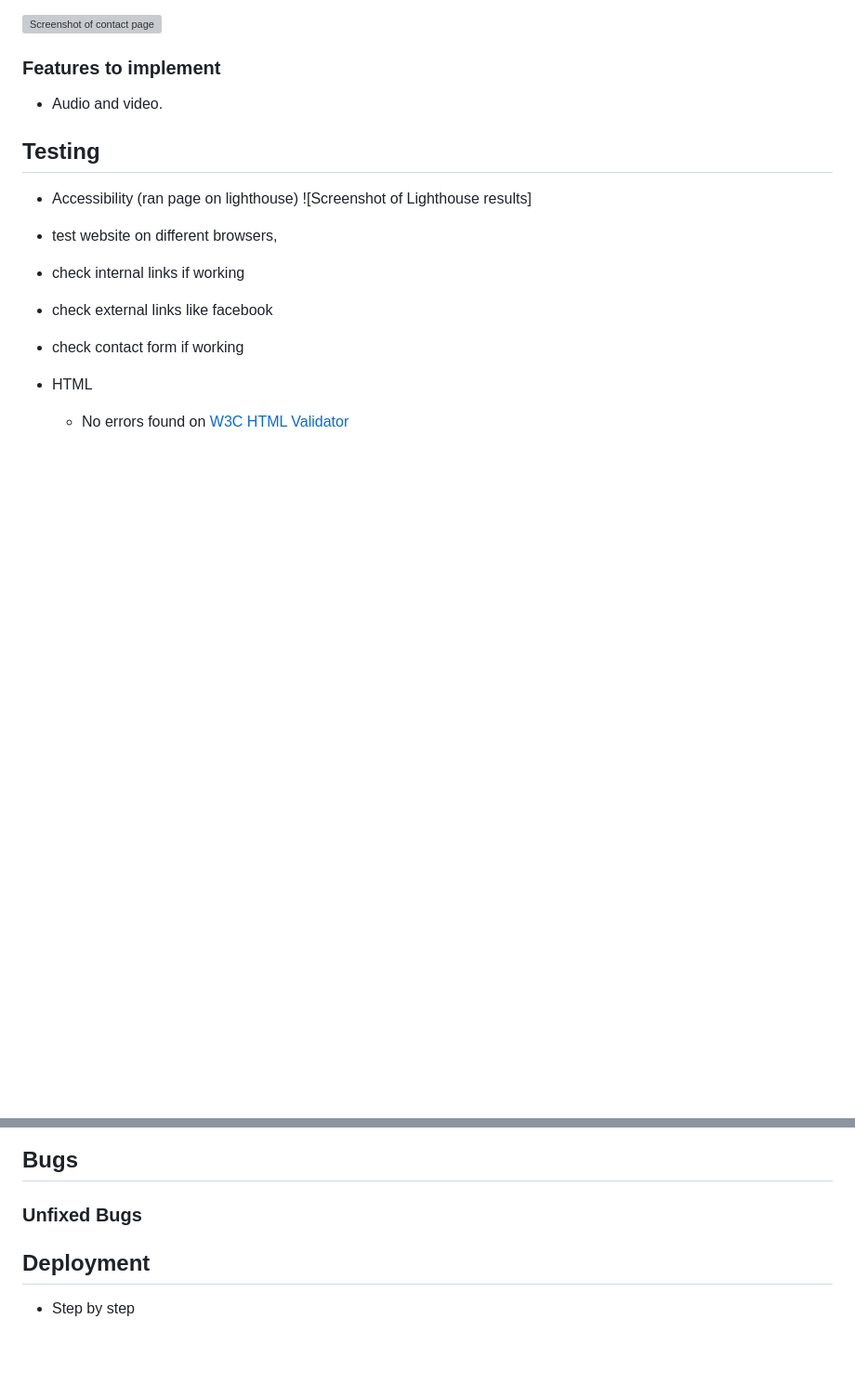
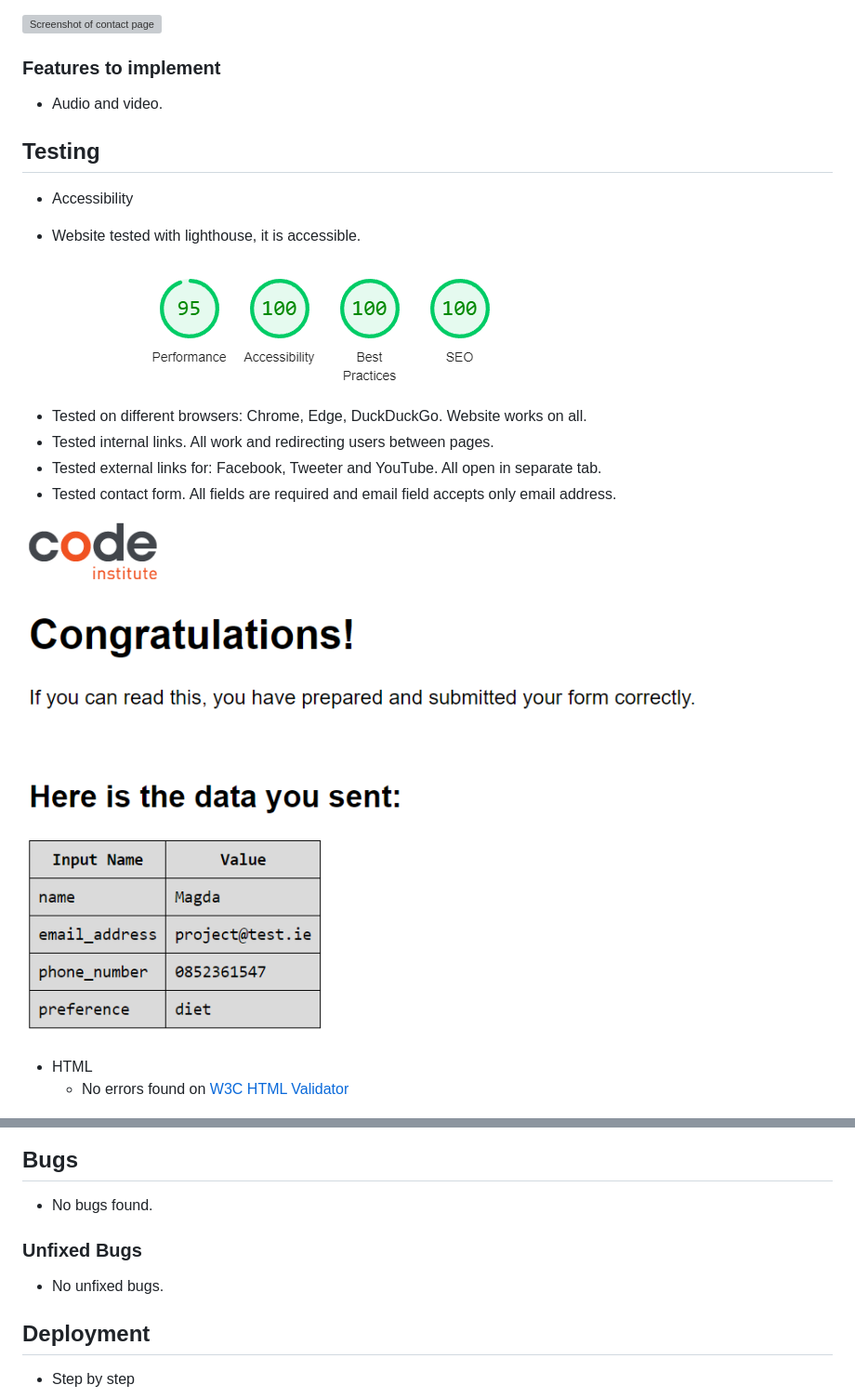
Before and after one commit to Magda-R-bit/balance_your_life, a Markdown page: README.md, 2 parts joined by grey strips. Shown: that part at 93% size. GitHub-like rendering; pictures changed too: assets/images/contact.form.readme.png (added), assets/images/lighthouse.readme.png (added); blank space fills up the shorter version; grey boxes are pictures that could not be loaded.

Commit message:
Add testing section with all screenshots to README

```diff
--- a/README.md
+++ b/README.md
@@ -82,13 +82,19 @@ This site provides valuable information and practical techniques to help users e
 ## Testing
 
 - Accessibility
-(ran page on lighthouse)
-![Screenshot of Lighthouse results]
 
-- test website on different browsers,
-- check internal links if working
-- check external links like facebook
-- check contact form if working
+ - Website tested with lighthouse, it is accessible.
+
+![Screenshot of Lighthouse results](/assets/images/lighthouse.readme.png)
+
+
+
+- Tested on different browsers: Chrome, Edge, DuckDuckGo. Website works on all.
+- Tested internal links. All work and redirecting users between pages.
+- Tested external links for: Facebook, Tweeter and YouTube. All open in separate tab.
+- Tested contact form. All fields are required and email field accepts only email address.
+
+![Screenshot of contact page](/assets/images/contact.form.readme.png)
 
 - HTML
      - No errors found on  [W3C HTML Validator](http://validator.w3.org/)
@@ -103,8 +109,11 @@ This site provides valuable information and practical techniques to help users e
 
 ## Bugs
 
+ - No bugs found.
+
 ### Unfixed Bugs
 
+ - No unfixed bugs.
 
 ## Deployment
  - Step by step
```
